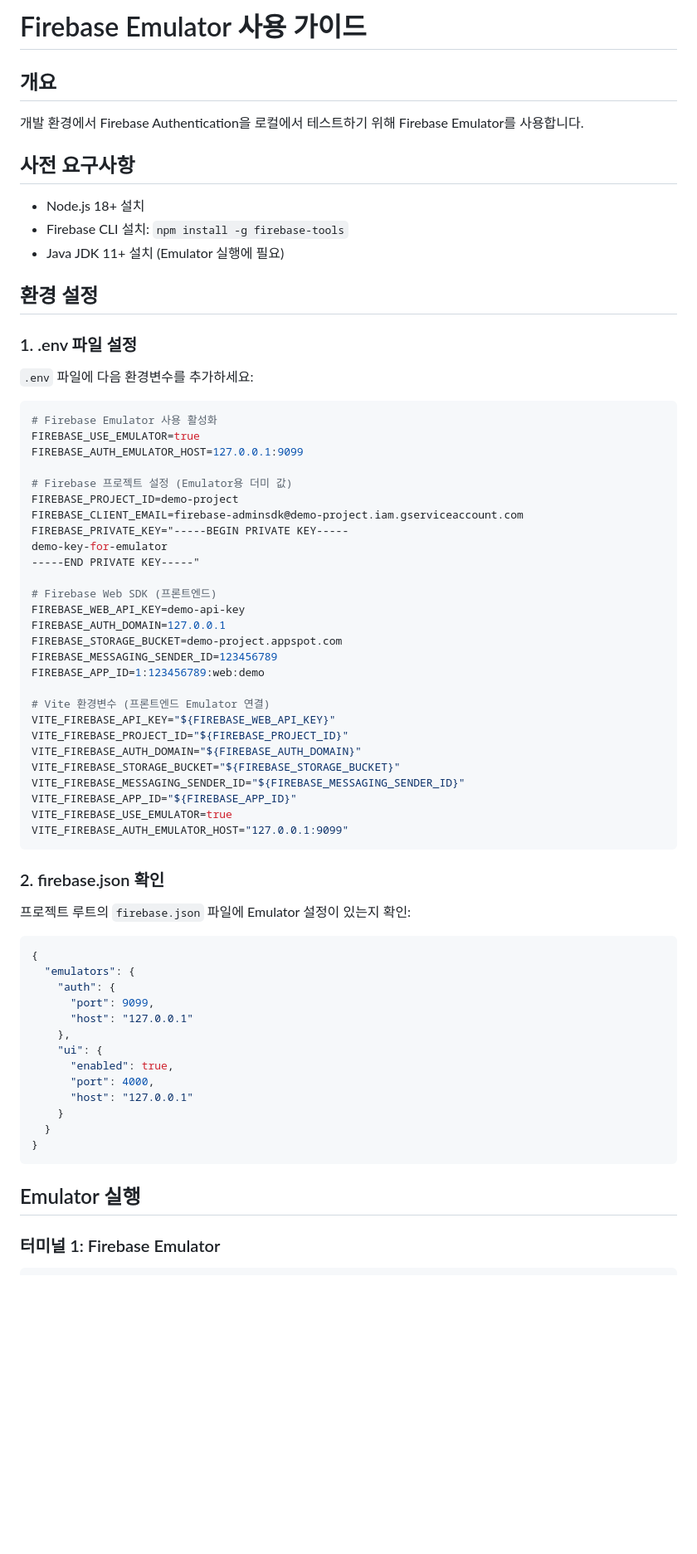
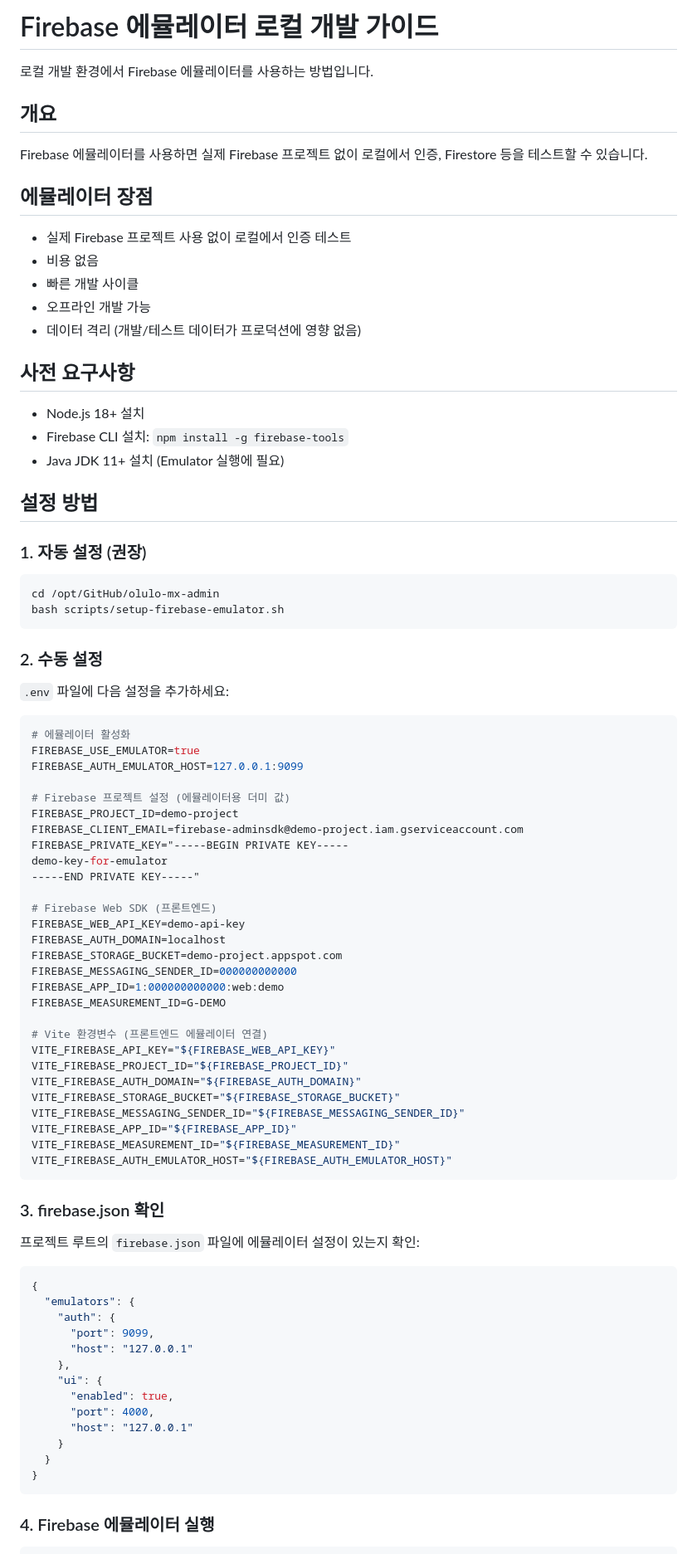
Before and after one commit to mx-olulo/olulo-mx-admin, a Markdown page: docs/firebase/emulator-guide.md, the part around one of its changes. Shown at 83% size. Drawn GitHub-style; blank space fills up the shorter version.

````diff
--- a/docs/firebase/emulator-guide.md
+++ b/docs/firebase/emulator-guide.md
@@ -1,8 +1,18 @@
-# Firebase Emulator 사용 가이드
+# Firebase 에뮬레이터 로컬 개발 가이드
+
+로컬 개발 환경에서 Firebase 에뮬레이터를 사용하는 방법입니다.
 
 ## 개요
 
-개발 환경에서 Firebase Authentication을 로컬에서 테스트하기 위해 Firebase Emulator를 사용합니다.
+Firebase 에뮬레이터를 사용하면 실제 Firebase 프로젝트 없이 로컬에서 인증, Firestore 등을 테스트할 수 있습니다.
+
+## 에뮬레이터 장점
+
+- 실제 Firebase 프로젝트 사용 없이 로컬에서 인증 테스트
+- 비용 없음
+- 빠른 개발 사이클
+- 오프라인 개발 가능
+- 데이터 격리 (개발/테스트 데이터가 프로덕션에 영향 없음)
 
 ## 사전 요구사항
 
@@ -10,18 +20,25 @@
 - Firebase CLI 설치: `npm install -g firebase-tools`
 - Java JDK 11+ 설치 (Emulator 실행에 필요)
 
-## 환경 설정
+## 설정 방법
 
-### 1. .env 파일 설정
-
-`.env` 파일에 다음 환경변수를 추가하세요:
+### 1. 자동 설정 (권장)
 
 ```bash
-# Firebase Emulator 사용 활성화
+cd /opt/GitHub/olulo-mx-admin
+bash scripts/setup-firebase-emulator.sh
+```
+
+### 2. 수동 설정
+
+`.env` 파일에 다음 설정을 추가하세요:
+
+```bash
+# 에뮬레이터 활성화
 FIREBASE_USE_EMULATOR=true
 FIREBASE_AUTH_EMULATOR_HOST=127.0.0.1:9099
 
-# Firebase 프로젝트 설정 (Emulator용 더미 값)
+# Firebase 프로젝트 설정 (에뮬레이터용 더미 값)
 FIREBASE_PROJECT_ID=demo-project
 FIREBASE_CLIENT_EMAIL=firebase-adminsdk@demo-project.iam.gserviceaccount.com
 FIREBASE_PRIVATE_KEY="-----BEGIN PRIVATE KEY-----
@@ -30,25 +47,26 @@ demo-key-for-emulator
 
 # Firebase Web SDK (프론트엔드)
 FIREBASE_WEB_API_KEY=demo-api-key
-FIREBASE_AUTH_DOMAIN=127.0.0.1
+FIREBASE_AUTH_DOMAIN=localhost
 FIREBASE_STORAGE_BUCKET=demo-project.appspot.com
-FIREBASE_MESSAGING_SENDER_ID=123456789
-FIREBASE_APP_ID=1:123456789:web:demo
+FIREBASE_MESSAGING_SENDER_ID=000000000000
+FIREBASE_APP_ID=1:000000000000:web:demo
+FIREBASE_MEASUREMENT_ID=G-DEMO
 
-# Vite 환경변수 (프론트엔드 Emulator 연결)
+# Vite 환경변수 (프론트엔드 에뮬레이터 연결)
 VITE_FIREBASE_API_KEY="${FIREBASE_WEB_API_KEY}"
 VITE_FIREBASE_PROJECT_ID="${FIREBASE_PROJECT_ID}"
 VITE_FIREBASE_AUTH_DOMAIN="${FIREBASE_AUTH_DOMAIN}"
 VITE_FIREBASE_STORAGE_BUCKET="${FIREBASE_STORAGE_BUCKET}"
 VITE_FIREBASE_MESSAGING_SENDER_ID="${FIREBASE_MESSAGING_SENDER_ID}"
 VITE_FIREBASE_APP_ID="${FIREBASE_APP_ID}"
-VITE_FIREBASE_USE_EMULATOR=true
-VITE_FIREBASE_AUTH_EMULATOR_HOST="127.0.0.1:9099"
+VITE_FIREBASE_MEASUREMENT_ID="${FIREBASE_MEASUREMENT_ID}"
+VITE_FIREBASE_AUTH_EMULATOR_HOST="${FIREBASE_AUTH_EMULATOR_HOST}"
 ```
 
-### 2. firebase.json 확인
+### 3. firebase.json 확인
 
-프로젝트 루트의 `firebase.json` 파일에 Emulator 설정이 있는지 확인:
+프로젝트 루트의 `firebase.json` 파일에 에뮬레이터 설정이 있는지 확인:
 
 ```json
 {
@@ -66,8 +84,6 @@ VITE_FIREBASE_AUTH_EMULATOR_HOST="127.0.0.1:9099"
 }
 ```
 
-## Emulator 실행
-
-### 터미널 1: Firebase Emulator
+### 4. Firebase 에뮬레이터 실행
 
 ```bash
````
Also changed, not shown: other parts of docs/firebase/emulator-guide.md (+224 -46 lines), docs/firebase/emulator-setup.md (deleted, +0 -144 lines).
